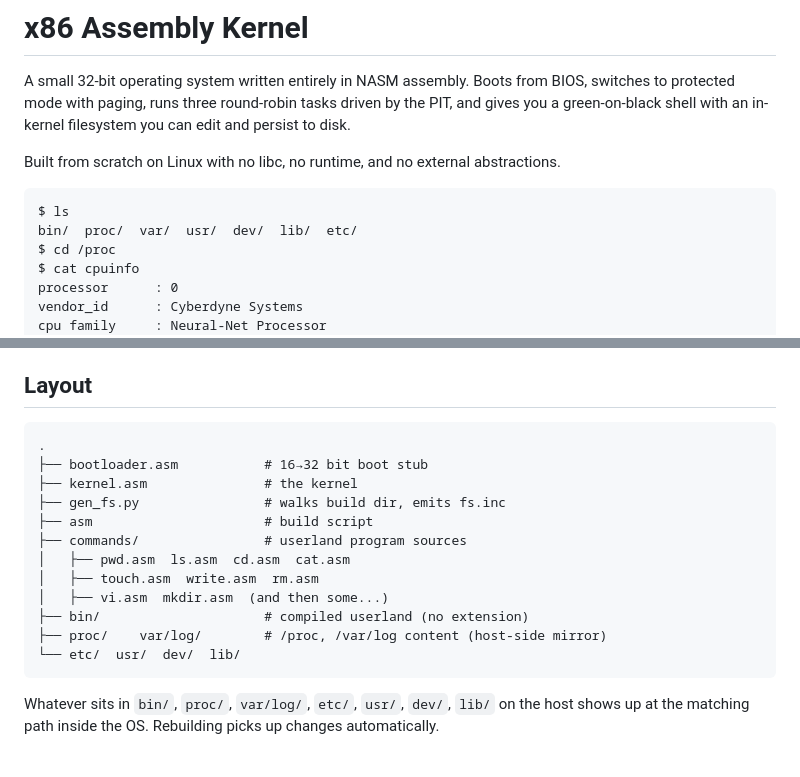
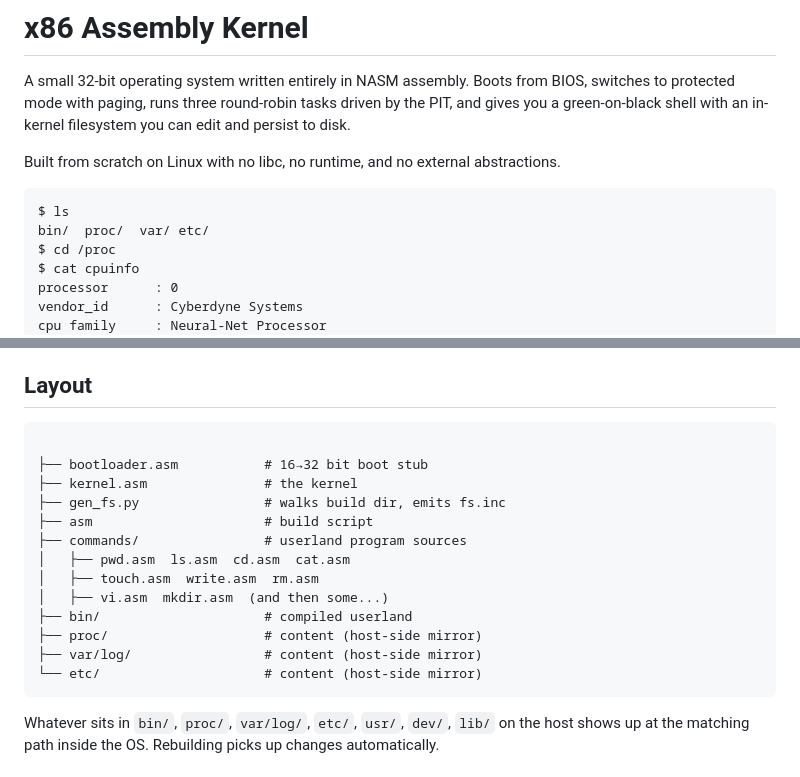
Before and after one commit to michael-x86/code, a Markdown page: README.md, 2 parts joined by grey strips. Drawn GitHub-style.

Commit message:
Clarify directory structure in README
Updated the README to clarify directory structure and content.

````diff
--- a/README.md
+++ b/README.md
@@ -8,7 +8,7 @@ A small 32-bit operating system written entirely in NASM assembly. Boots from BI
 Built from scratch on Linux with no libc, no runtime, and no external abstractions.
 ```
 $ ls
-bin/  proc/  var/  usr/  dev/  lib/  etc/
+bin/  proc/  var/ etc/
 $ cd /proc
 $ cat cpuinfo
 processor      : 0
@@ -54,7 +54,7 @@ Requires `nasm`, `python3`, `qemu-system-i386`.
 ## Layout
 
 ```
-.
+
 ├── bootloader.asm           # 16→32 bit boot stub
 ├── kernel.asm               # the kernel
 ├── gen_fs.py                # walks build dir, emits fs.inc
@@ -63,9 +63,10 @@ Requires `nasm`, `python3`, `qemu-system-i386`.
 │   ├── pwd.asm  ls.asm  cd.asm  cat.asm
 │   ├── touch.asm  write.asm  rm.asm
 │   ├── vi.asm  mkdir.asm  (and then some...)
-├── bin/                     # compiled userland (no extension)
-├── proc/    var/log/        # /proc, /var/log content (host-side mirror)
-└── etc/  usr/  dev/  lib/
+├── bin/                     # compiled userland
+├── proc/                    # content (host-side mirror)
+├── var/log/                 # content (host-side mirror)
+└── etc/                     # content (host-side mirror)
 ```
 
 Whatever sits in `bin/`, `proc/`, `var/log/`, `etc/`, `usr/`, `dev/`, `lib/` on the host shows up at the matching path inside the OS. Rebuilding picks up changes automatically.
````
